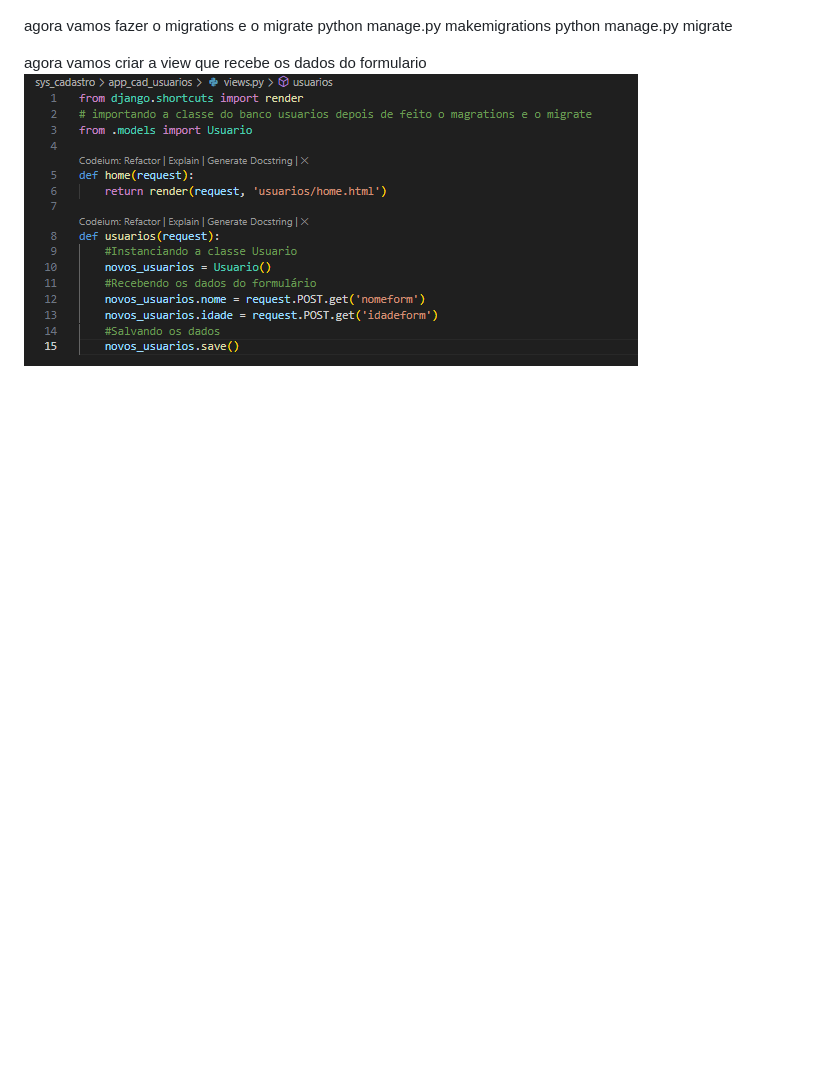
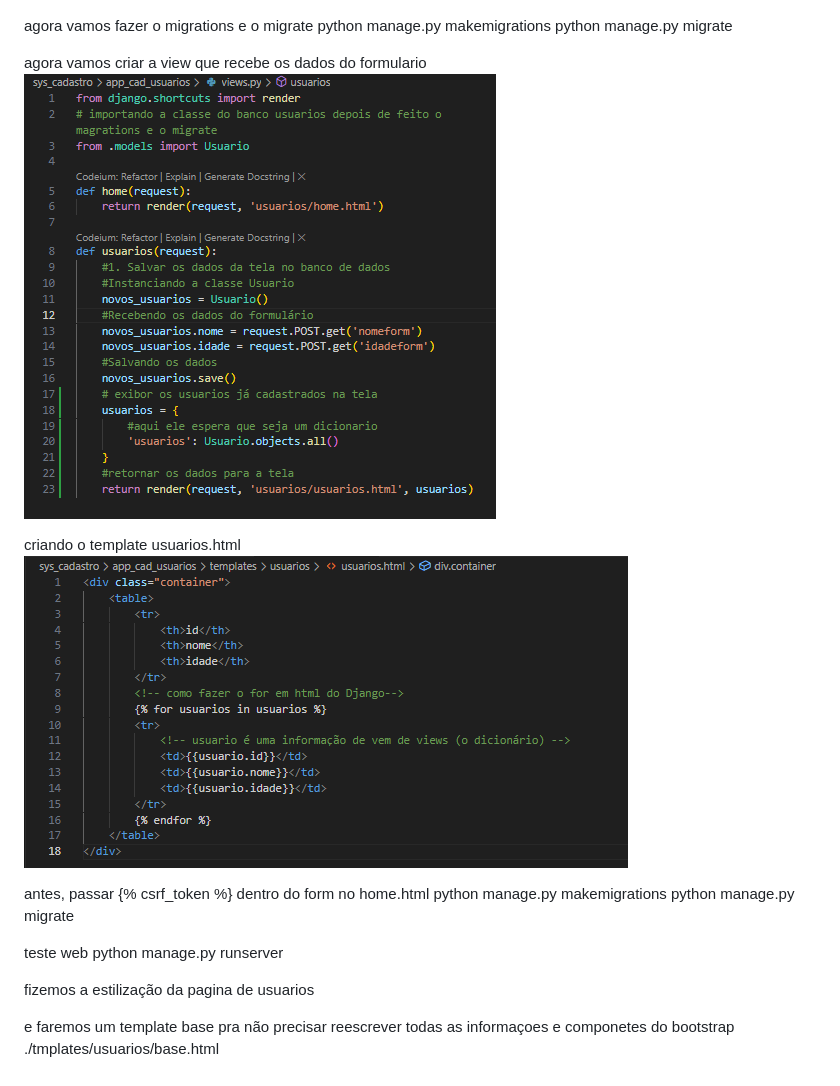
Before and after one commit to wesleyp846/django_cadastro_de_usuarios, a Markdown page: README.md, the part around the change. Drawn GitHub-style; pictures changed too: vvvvvv.png, vvvvvvv.png (added); blank space fills up the shorter version.

```diff
--- a/README.md
+++ b/README.md
@@ -33,3 +33,17 @@ python manage.py migrate
 
 agora vamos criar a view que recebe os dados do formulario
 ![Alt text](vvvvvv.png)
+
+criando o template usuarios.html
+![Alt text](vvvvvvv.png)
+
+antes, passar {% csrf_token %} dentro do form no home.html
+python manage.py makemigrations
+python manage.py migrate
+
+teste web
+python manage.py runserver
+
+fizemos a estilização da pagina de usuarios
+
+e faremos um template base pra não precisar reescrever todas as informaçoes e componetes do bootstrap ./tmplates/usuarios/base.html
```
Also changed, not shown: 5 other files.
